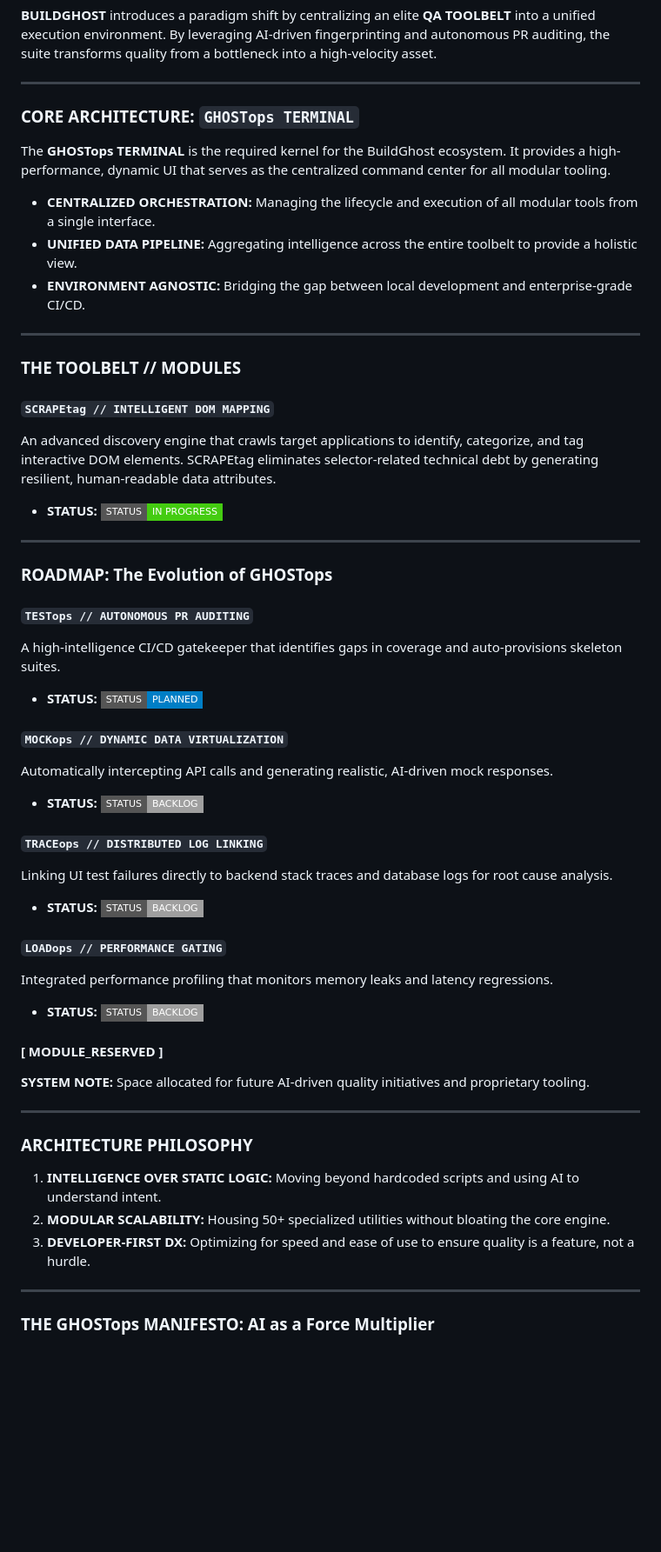
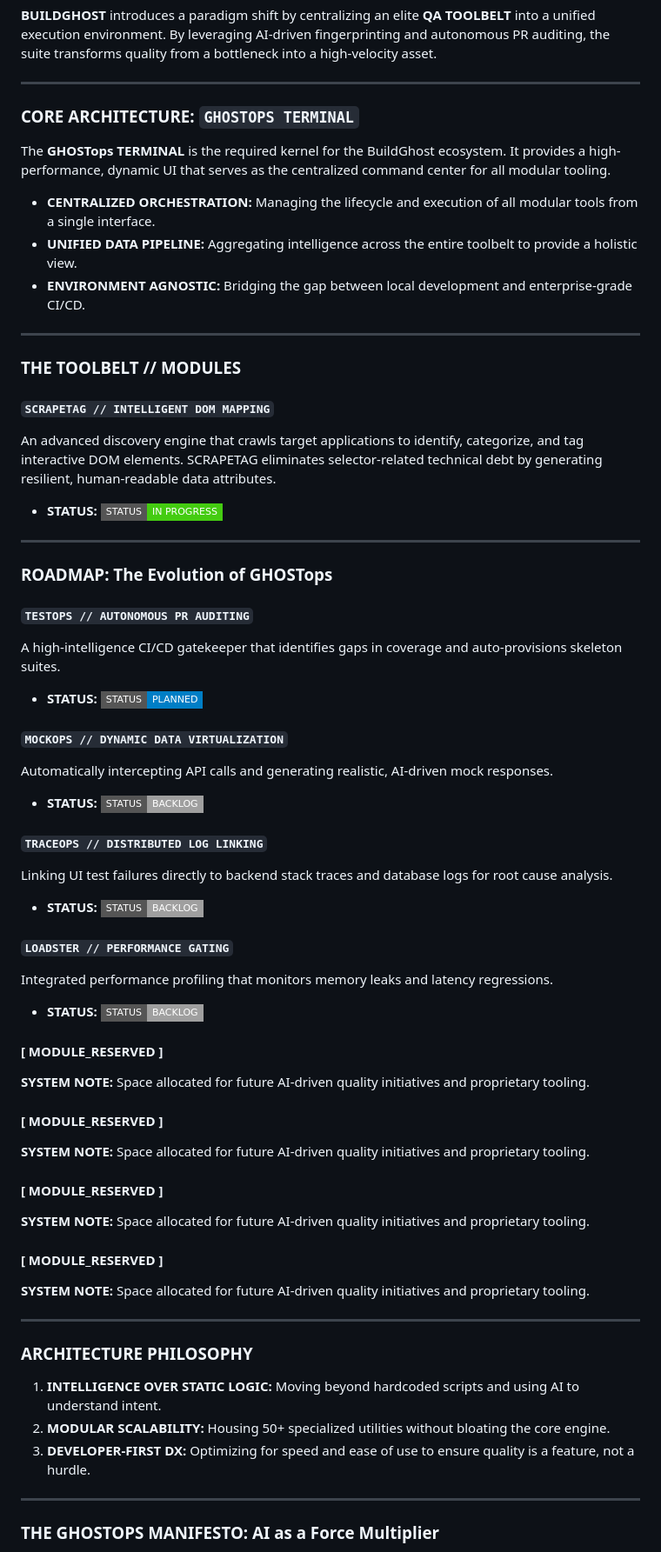
Before and after one commit to RosenthalMark/BuildGhost, a Markdown page: README.md, the part around one of its changes. Shown at 87% size. Rendered like a GitHub page; badges without logos; blank space fills up the shorter version.

```diff
--- a/README.md
+++ b/README.md
@@ -12,7 +12,7 @@ Modern software delivery is crippled by **brittle automation** and **reactive qu
 
 ---
 
-### CORE ARCHITECTURE: `GHOSTops TERMINAL`
+### CORE ARCHITECTURE: `GHOSTOPS TERMINAL`
 The **GHOSTops TERMINAL** is the required kernel for the BuildGhost ecosystem. It provides a high-performance, dynamic UI that serves as the centralized command center for all modular tooling.
 
 * **CENTRALIZED ORCHESTRATION:** Managing the lifecycle and execution of all modular tools from a single interface.
@@ -23,35 +23,43 @@ The **GHOSTops TERMINAL** is the required kernel for the BuildGhost ecosystem. I
 
 ### THE TOOLBELT // MODULES
 
-#### `SCRAPEtag // INTELLIGENT DOM MAPPING`
-An advanced discovery engine that crawls target applications to identify, categorize, and tag interactive DOM elements. SCRAPEtag eliminates selector-related technical debt by generating resilient, human-readable data attributes.
+#### `SCRAPETAG // INTELLIGENT DOM MAPPING`
+An advanced discovery engine that crawls target applications to identify, categorize, and tag interactive DOM elements. SCRAPETAG eliminates selector-related technical debt by generating resilient, human-readable data attributes.
 * **STATUS:** ![Active](https://img.shields.io/badge/STATUS-IN_PROGRESS-brightgreen?style=flat-square)
 
 ---
 
 ### ROADMAP: The Evolution of GHOSTops
 
-#### `TESTops // AUTONOMOUS PR AUDITING`
+#### `TESTOPS // AUTONOMOUS PR AUDITING`
 A high-intelligence CI/CD gatekeeper that identifies gaps in coverage and auto-provisions skeleton suites.
 * **STATUS:** ![Planned](https://img.shields.io/badge/STATUS-PLANNED-informational?style=flat-square)
 
-#### `MOCKops // DYNAMIC DATA VIRTUALIZATION`
+#### `MOCKOPS // DYNAMIC DATA VIRTUALIZATION`
 Automatically intercepting API calls and generating realistic, AI-driven mock responses.
 * **STATUS:** ![Backlog](https://img.shields.io/badge/STATUS-BACKLOG-lightgray?style=flat-square)
 
-#### `TRACEops // DISTRIBUTED LOG LINKING`
+#### `TRACEOPS // DISTRIBUTED LOG LINKING`
 Linking UI test failures directly to backend stack traces and database logs for root cause analysis.
 * **STATUS:** ![Backlog](https://img.shields.io/badge/STATUS-BACKLOG-lightgray?style=flat-square)
 
-#### `LOADops // PERFORMANCE GATING`
+#### `LOADSTER // PERFORMANCE GATING`
 Integrated performance profiling that monitors memory leaks and latency regressions.
 * **STATUS:** ![Backlog](https://img.shields.io/badge/STATUS-BACKLOG-lightgray?style=flat-square)
 
 #### [ MODULE_RESERVED ]
 **SYSTEM NOTE:** Space allocated for future AI-driven quality initiatives and proprietary tooling.
 
+#### [ MODULE_RESERVED ]
+**SYSTEM NOTE:** Space allocated for future AI-driven quality initiatives and proprietary tooling.
+
+#### [ MODULE_RESERVED ]
+**SYSTEM NOTE:** Space allocated for future AI-driven quality initiatives and proprietary tooling.
+
+#### [ MODULE_RESERVED ]
+**SYSTEM NOTE:** Space allocated for future AI-driven quality initiatives and proprietary tooling.
+
 ---
-
 ### ARCHITECTURE PHILOSOPHY
 1. **INTELLIGENCE OVER STATIC LOGIC:** Moving beyond hardcoded scripts and using AI to understand intent.
 2. **MODULAR SCALABILITY:** Housing 50+ specialized utilities without bloating the core engine.
@@ -59,5 +67,5 @@ Integrated performance profiling that monitors memory leaks and latency regressi
 
 ---
 
-### THE GHOSTops MANIFESTO: AI as a Force Multiplier
+### THE GHOSTOPS MANIFESTO: AI as a Force Multiplier
 
```
Also changed, not shown: other parts of README.md (+2 -2 lines).
